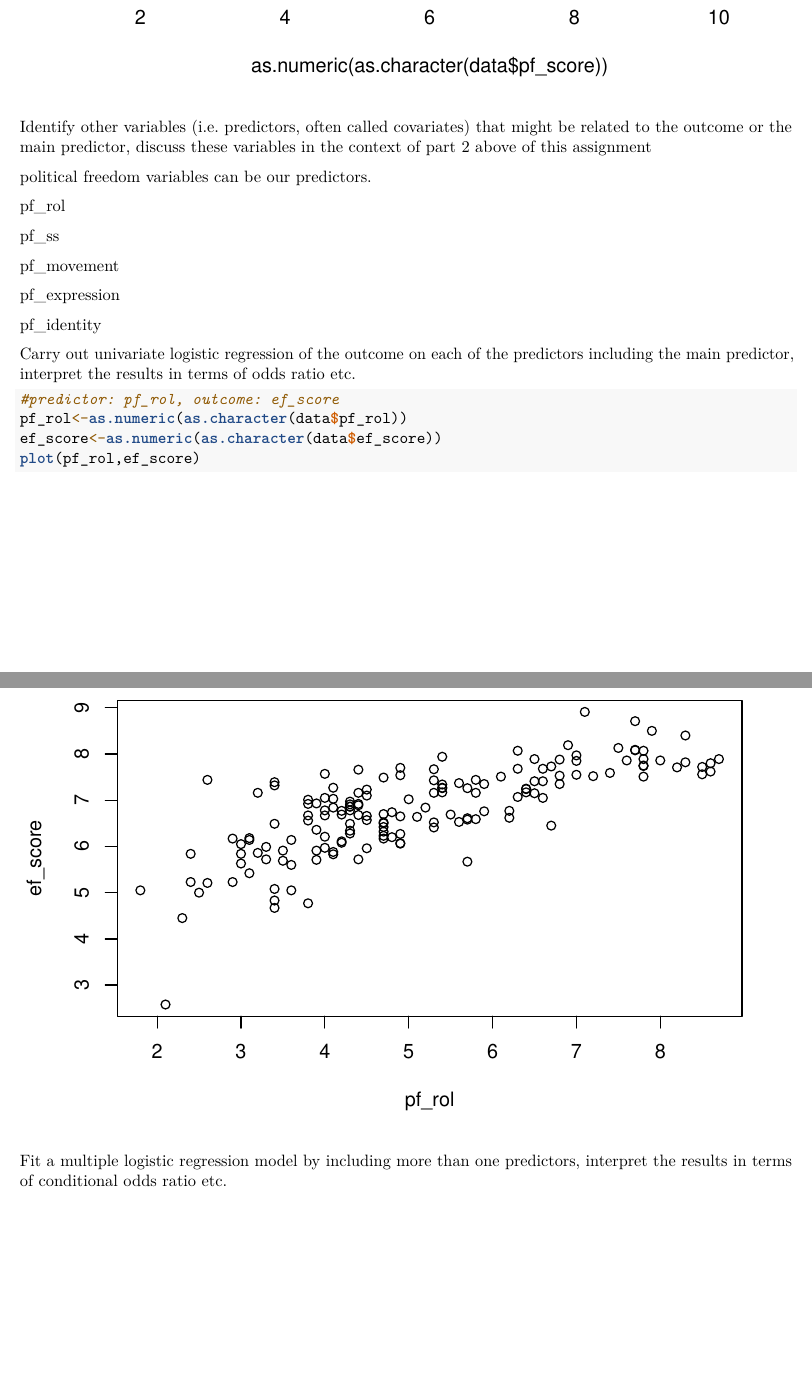
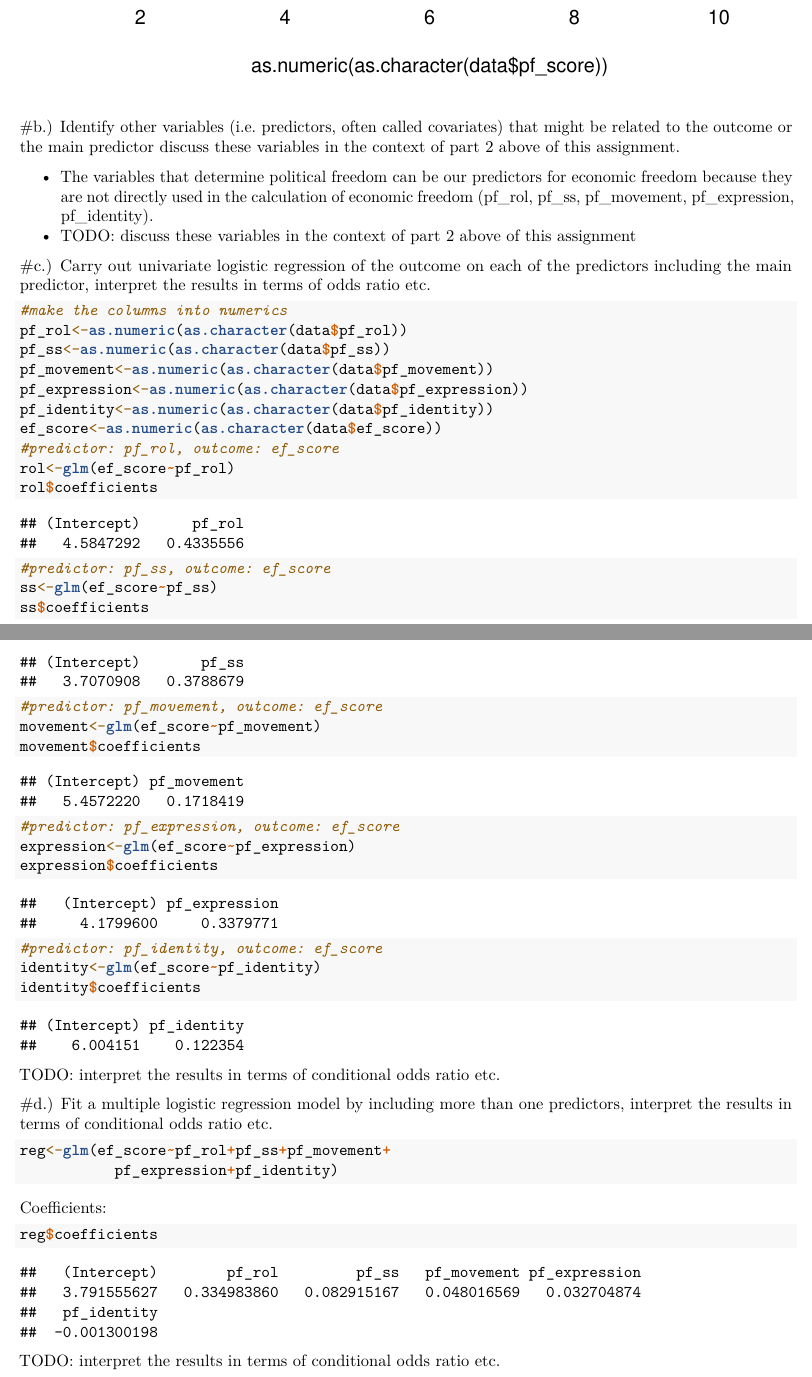
Before and after one commit to kcauwenb/Math189, an R Markdown document (freedom/week6.Rmd): two parts of pages 3 and 4 of 4, joined at a grey line, cut so that both start at the same text, the shorter picture padded with empty space. Rendered offline with R 4.5, knitr and Pandoc, then LaTeX, with nearby package versions; both versions are drawn in the output format of the newer one.

Commit message:
last of tonight

````diff
--- a/freedom/week6.Rmd
+++ b/freedom/week6.Rmd
@@ -3,8 +3,8 @@ title: "Week_6"
 author: "Kalyani Cauwenberghs"
 date: "2/14/2020"
 output:
+  pdf_document: default
   html_document: default
-  pdf_document: default
 ---
 
 ```{r setup, include=FALSE}
@@ -30,40 +30,65 @@ data<-data[data$year=="2017",]
 #distribution of outcome aka EF
 hist(as.numeric(as.character(data$ef_score)))
 ```
+
 Our outcome (EF score) is normal but left skewed, mean around 6.5, median around 7.
 Our main predictor is PF score.
+
 ```{r}
 hist(as.numeric(as.character(data$pf_score)))
 ```
 
 
 
-Identify other variables (i.e. predictors, often called covariates) that might be related to the outcome or the main predictor, discuss these variables in the context of part 2 above of this assignment
-
-political freedom variables can be our predictors.
-
-pf_rol
-
-pf_ss
-
-pf_movement
-
-pf_expression
-
-pf_identity
+#b.) Identify other variables (i.e. predictors, often called covariates) that might be related to the outcome or the main predictor discuss these variables in the context of part 2 above of this assignment.
 
 
-Carry out univariate logistic regression of the outcome on each of the predictors including the main predictor, interpret the results in terms of odds ratio etc.
+- The variables that determine political freedom can be our predictors for economic freedom because they are not directly used in the calculation of economic freedom (pf_rol, pf_ss, pf_movement, pf_expression, pf_identity).
+- TODO: discuss these variables in the context of part 2 above of this assignment
+
+
+#c.) Carry out univariate logistic regression of the outcome on each of the predictors including the main predictor, interpret the results in terms of odds ratio etc.
 
 ```{r}
+#make the columns into numerics
+pf_rol<-as.numeric(as.character(data$pf_rol))
+pf_ss<-as.numeric(as.character(data$pf_ss))
+pf_movement<-as.numeric(as.character(data$pf_movement))
+pf_expression<-as.numeric(as.character(data$pf_expression))
+pf_identity<-as.numeric(as.character(data$pf_identity))
+ef_score<-as.numeric(as.character(data$ef_score))
 #predictor: pf_rol, outcome: ef_score
-pf_rol<-as.numeric(as.character(data$pf_rol))
-ef_score<-as.numeric(as.character(data$ef_score))
-plot(pf_rol,ef_score)
+rol<-glm(ef_score~pf_rol)
+rol$coefficients
+#predictor: pf_ss, outcome: ef_score
+ss<-glm(ef_score~pf_ss)
+ss$coefficients
+#predictor: pf_movement, outcome: ef_score
+movement<-glm(ef_score~pf_movement)
+movement$coefficients
+#predictor: pf_expression, outcome: ef_score
+expression<-glm(ef_score~pf_expression)
+expression$coefficients
+#predictor: pf_identity, outcome: ef_score
+identity<-glm(ef_score~pf_identity)
+identity$coefficients
 ```
+
+TODO: interpret the results in terms of conditional odds ratio etc.
 
 
 
+#d.) Fit a multiple logistic regression model by including more than one predictors, interpret the results in terms of conditional odds ratio etc.
 
+```{r}
+reg<-glm(ef_score~pf_rol+pf_ss+pf_movement+
+           pf_expression+pf_identity)
+```
 
-Fit a multiple logistic regression model by including more than one predictors, interpret the results in terms of conditional odds ratio etc.
+Coefficients:
+
+```{r}
+reg$coefficients
+```
+
+TODO: interpret the results in terms of conditional odds ratio etc.
````
Also changed, not shown: freedom/week6.html, freedom/week6.pdf, freedom/week6.Rmd (2 more changed lines).
